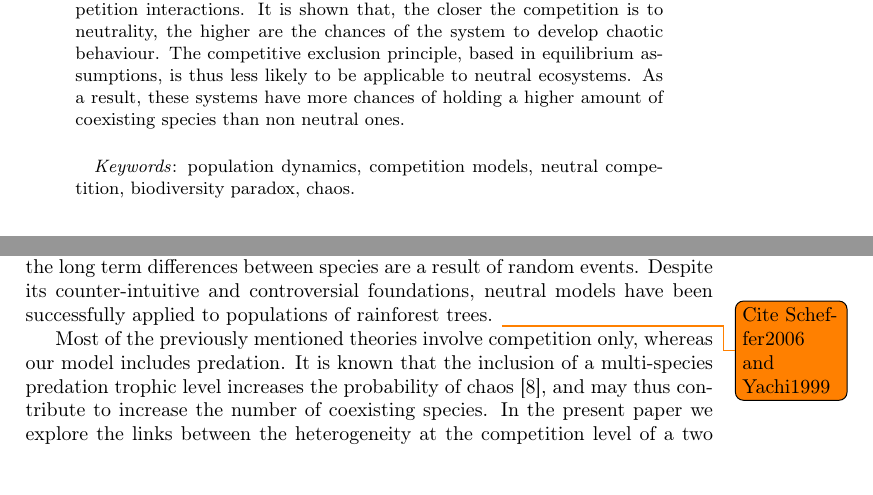
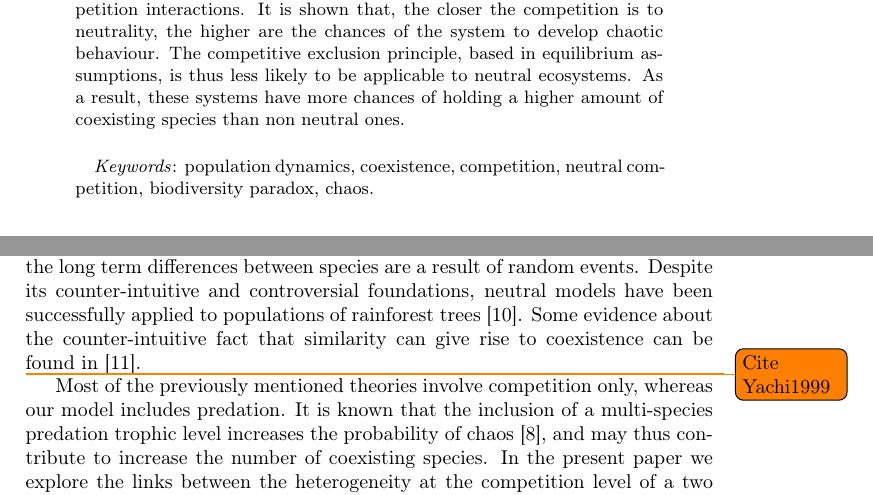
Before and after one commit to PabRod/Chaos-and-neutrality, a LaTeX paper (tex/Neutrality and chaos.tex): two parts of pages 1 and 3 of 14, joined at a grey line, cut so that both start at the same text, the shorter picture padded with empty space. Compiled offline with pdfLaTeX; the source files are stored in an older character set and shown here as Unicode.

Commit message:
Cited Scheffer2006

```diff
--- a/tex/Neutrality and chaos.tex
+++ b/tex/Neutrality and chaos.tex
@@ -42,7 +42,7 @@
 Neutral competition can be interpreted as a limit case between dominant intraspecific competition and dominant interspecific competition. Using a numerical model of an ecosystem with two trophic levels, we explore the surroundings of this limit case, that is, weak non-neutral competition interactions. It is shown that, the closer the competition is to neutrality, the higher are the chances of the system to develop chaotic behaviour. The competitive exclusion principle, based in equilibrium assumptions, is thus less likely to be applicable to neutral ecosystems. As a result, these systems have more chances of holding a higher amount of coexisting species than non neutral ones.
 
 \paragraph{}
-\textit{Keywords}: population dynamics, competition models, neutral competition, biodiversity paradox, chaos.
+\textit{Keywords}: population dynamics, coexistence, competition, neutral competition, biodiversity paradox, chaos.
 \end{abstract}
 
 %\clearpage
@@ -73,9 +74,9 @@ All the previous hypotheses refer to the time domain. Regarding the spatial dime
 % Why does neutrality deserve attention?
 
 % Introduction of the neutral theory
-Another hypothesis deserving attention is that of neutral competition, whose better known exponent is \textit{Hubbell's neutral competition theory} \cite{Hubbell2001}. In neutral models, similar species inside an ecological community are assumed to have identical \textit{per capita} rates of birth, death, reproduction, etc. In those models, the long term differences between species are a result of random events. Despite its counter-intuitive and controversial foundations, neutral models have been successfully applied to populations of rainforest trees.
-\todo{Cite Scheffer2006 and Yachi1999}
-%TODO About reconciling (near) neutral and niche theroy, cite {Scheffer2006}
+Another hypothesis deserving attention is that of neutral competition, whose better known exponent is \textit{Hubbell's neutral competition theory} \cite{Hubbell2001}. In neutral models, similar species inside an ecological community are assumed to have identical \textit{per capita} rates of birth, death, reproduction, etc. In those models, the long term differences between species are a result of random events. Despite its counter-intuitive and controversial foundations, neutral models have been successfully applied to populations of rainforest trees \cite{Hubbell2001}. Some evidence about the counter-intuitive fact that similarity can give rise to coexistence can be found in \cite{Scheffer2006}.
+
+\todo{Cite Yachi1999}
 %TODO In neutral models the species can coexist because they are identical. But this is rather unrealistic, as species will for instance react differently to perturbations (response diversity). Maybe introduced in this publcation (please check): Yachi, S. and M. Loreau. 1999. Biodiversity and ecosystem productivity in a fluctuating environment: The insurance hypothesis. Proceedings of the National Academy of Sciences of the United States of America 96:1463-1468 {Yachi1999}
 
 %SolvedTODO We need to make this motivation stronger, something like this?:
```
Also changed, not shown: tex/Neutrality and chaos.tex (3 more changed lines).
